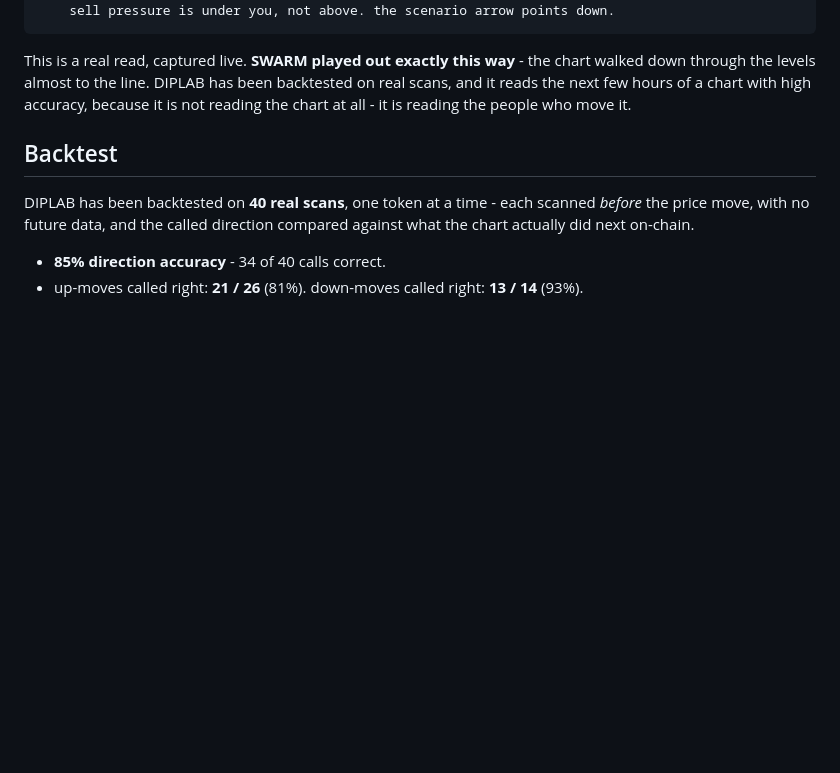
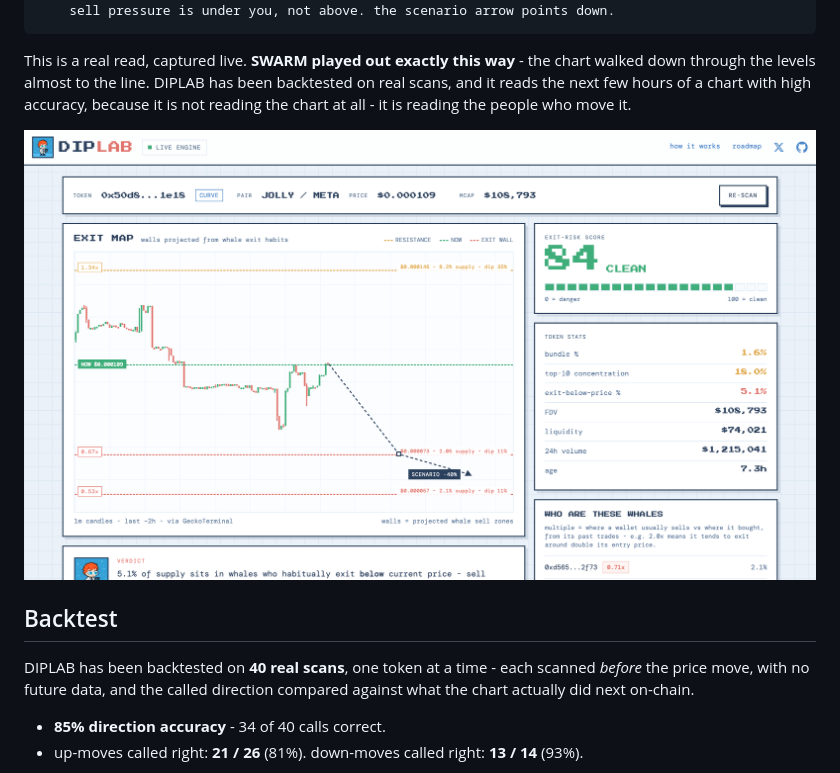
Before and after one commit to dextersolab/diplab, a Markdown page: README.md, the part around the change. Rendered like a GitHub page; blank space fills up the shorter version.

Commit message:
Update README with image and backtest information
Added an image to the README and updated backtest details.

```diff
--- a/README.md
+++ b/README.md
@@ -57,6 +57,8 @@ chart walked down through the levels almost to the line. DIPLAB has been
 backtested on real scans, and it reads the next few hours of a chart with high
 accuracy, because it is not reading the chart at all - it is reading the people
 who move it.
+
+![DIPLAB](screen1.jpg)
 
 ## Backtest
 
```
